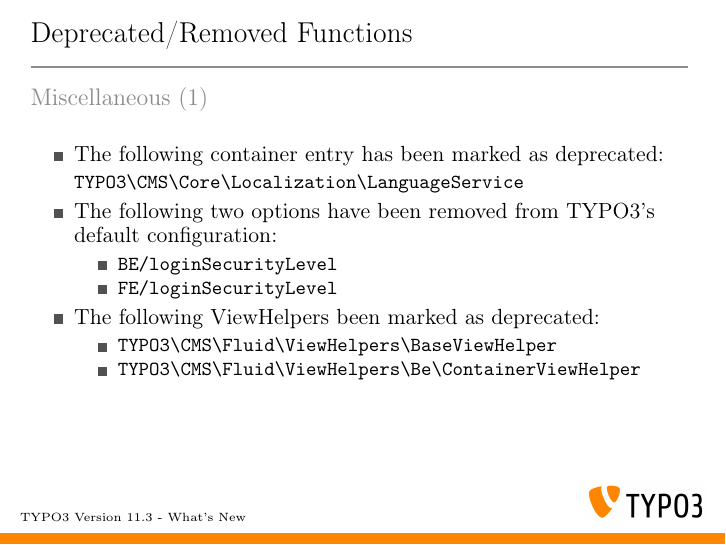
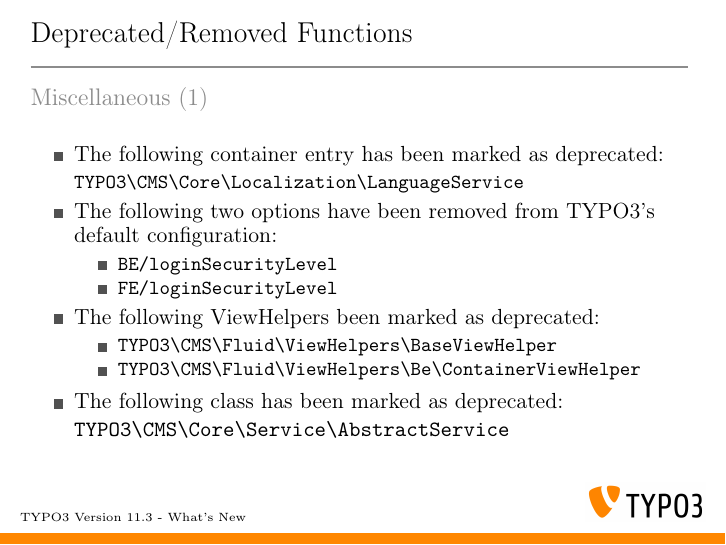
Before and after one commit to TYPO3-Whats-New/TYPO3-v11.3-dev, LaTeX slides (Slides/LaTeX/TYPO3-v11-3-whats-new.tex, which reads Slides/LaTeX/Chapters/DeprecatedRemovedFunctions/1625594919-Miscellaneous-1.tex): page 45 of 51. Compiled offline with pdfLaTeX.

Commit message:
Deprecation | 94313 | AbstractService class

```diff
--- a/Slides/LaTeX/Chapters/DeprecatedRemovedFunctions/1625594919-Miscellaneous-1.tex
+++ b/Slides/LaTeX/Chapters/DeprecatedRemovedFunctions/1625594919-Miscellaneous-1.tex
@@ -46,6 +47,12 @@
 					ContainerViewHelper}
 			\end{itemize}
 
+		\item The following class has been marked as \textbf{deprecated}:
+			\texttt{TYPO3\textbackslash
+				CMS\textbackslash
+				Core\textbackslash
+				Service\textbackslash
+				AbstractService}
 	\end{itemize}
 
 \end{frame}
```
Also changed, not shown: Slides/LaTeX/Chapters/DeprecatedRemovedFunctions/1625594919-Miscellaneous-1.tex (1 more changed lines).
